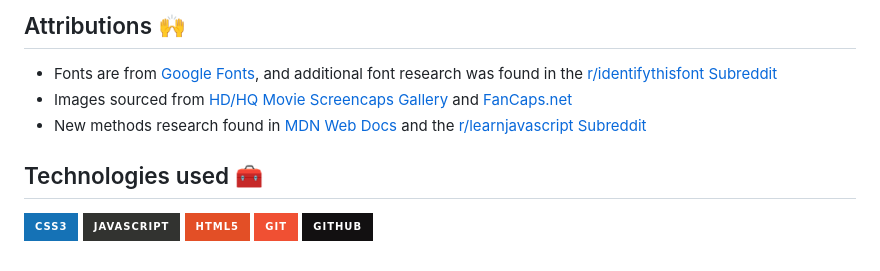
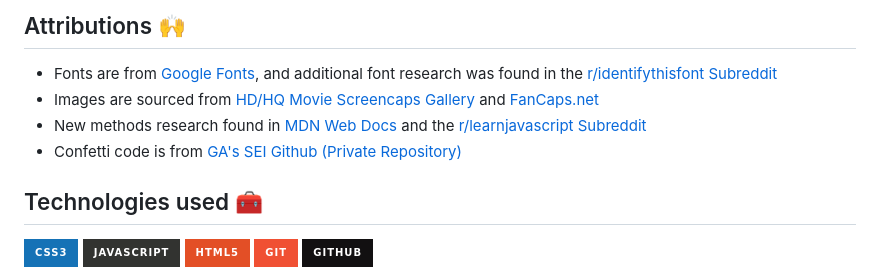
Before and after one commit to natnichols/cyo-natl-treasure, a Markdown page: README.md, the part around the change printed below. Drawn GitHub-style; badges without logos.

Commit message:
update README to credit confetti to SEI github and move planning materials link to Icebox

```diff
--- a/README.md
+++ b/README.md
@@ -25,7 +23,8 @@ If you don't like how your hunt is going and you regret some of your choices, cl
 ## Attributions 🙌
 * Fonts are from [Google Fonts](https://fonts.google.com/ "Browse Google Fonts"), and additional font research was found in the [r/identifythisfont Subreddit](https://www.reddit.com/r/identifythisfont "r/identifythisfont")
-* Images sourced from [HD/HQ Movie Screencaps Gallery](https://kissthemgoodbye.net/movie/thumbnails.php?album=309 "HD/HQ Movie Screencaps Gallery - kissthemgoodbye.net") and [FanCaps.net](https://fancaps.net/ "FanCaps.net")
+* Images are sourced from [HD/HQ Movie Screencaps Gallery](https://kissthemgoodbye.net/movie/thumbnails.php?album=309 "HD/HQ Movie Screencaps Gallery - kissthemgoodbye.net") and [FanCaps.net](https://fancaps.net/ "FanCaps.net")
 * New methods research found in [MDN Web Docs](https://developer.mozilla.org/en-US/ "MDN Web Docs") and the [r/learnjavascript Subreddit](https://www.reddit.com/r/learnjavascript "r/learnjavascript")
+* Confetti code is from [GA's SEI Github (Private Repository)](https://github.com/SEI-Remote/confetti/blob/main/confetti.js "SEI-Remote/confetti GitHub Repo")
 
 ## Technologies used 🧰
 ![CSS3](https://img.shields.io/badge/css3-%231572B6.svg?style=for-the-badge&logo=css3&logoColor=white)
```
Also changed, not shown: other parts of README.md (+2 -2 lines).
